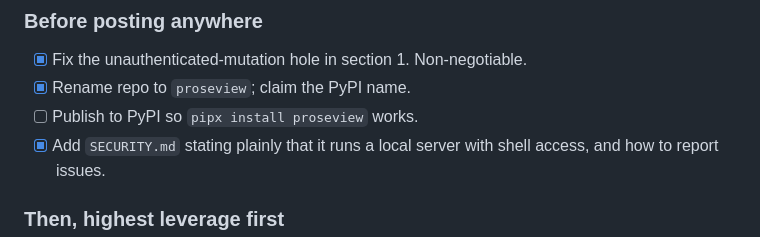
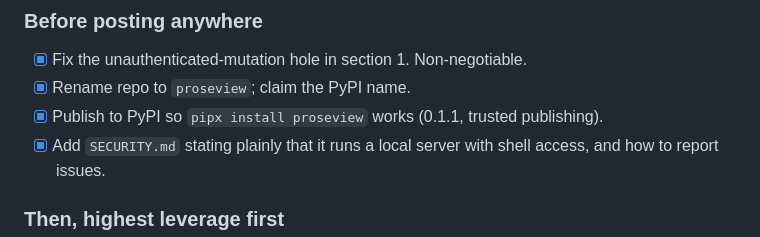
Before and after one commit to ourarash/proseview, a Markdown page: plans/public-launch-review.md, the part around the change. Rendered like a GitHub page.

Commit message:
Mark PyPI publishing done in the launch checklist

```diff
--- a/plans/public-launch-review.md
+++ b/plans/public-launch-review.md
@@ -125,7 +125,7 @@ Do not chase Sudowrite's audience. Different product, different person.
 
 - [x] Fix the unauthenticated-mutation hole in section 1. Non-negotiable.
 - [x] Rename repo to `proseview`; claim the PyPI name.
-- [ ] Publish to PyPI so `pipx install proseview` works.
+- [x] Publish to PyPI so `pipx install proseview` works (0.1.1, trusted publishing).
 - [x] Add `SECURITY.md` stating plainly that it runs a local server with shell
       access, and how to report issues.
 
```
